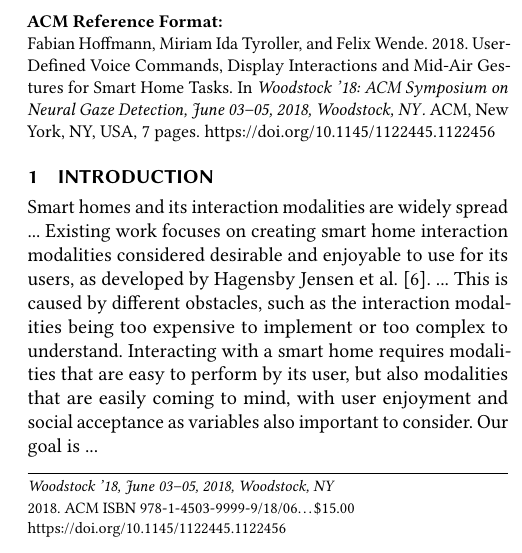
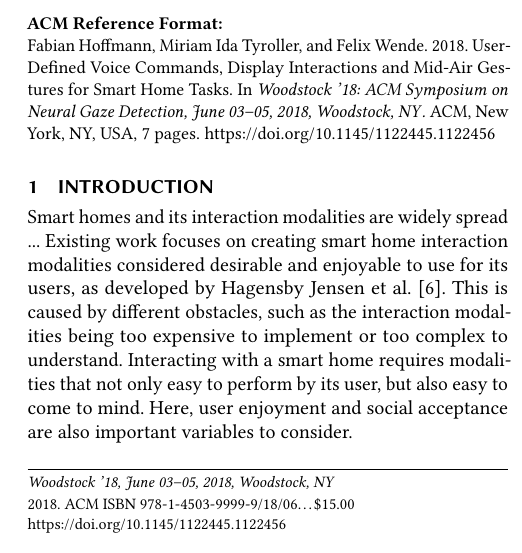
Before and after one commit to FH100/AUE_SmartHome, a LaTeX paper (AUE_Paper.tex): part of one column of page 1 of 7, cut so that both start at the same text. Compiled offline with pdfLaTeX.

Commit message:
Update AUE_Paper.tex

```diff
--- a/AUE_Paper.tex
+++ b/AUE_Paper.tex
@@ -128,7 +128,7 @@
 	\maketitle
 
 	\section{Introduction}
-	Smart homes and its interaction modalities are widely spread ...  Existing work focuses on creating smart home interaction modalities considered desirable and enjoyable to use for its users, as developed by Hagensby Jensen et al. \cite{Jensen.2018}. ... This is caused by different obstacles, such as the interaction modalities being too expensive to implement or too complex to understand. Interacting with a smart home requires modalities that are easy to perform by its user, but also modalities that are easily coming to mind, with user enjoyment and social acceptance as variables also important to consider. Our goal is ...
+	Smart homes and its interaction modalities are widely spread ...  Existing work focuses on creating smart home interaction modalities considered desirable and enjoyable to use for its users, as developed by Hagensby Jensen et al. \cite{Jensen.2018}.  This is caused by different obstacles, such as the interaction modalities being too expensive to implement or too complex to understand. Interacting with a smart home requires modalities that not only easy to perform by its user, but also easy to come to mind. Here, user enjoyment and social acceptance are also important variables to consider.
 
 	\section{Approach and Methodology}
 	We followed a similar approach as Dingler et al. \cite{Dingler.2018} by showing and explaining different smart home tasks to the participants and subsequently asking them to propose a voice command, a display interaction and a mid-air gesture, to fulfil the specific tasks in their preferred way. All eleven tasks are listed in section 'Tasks'. A within-subject design was chosen, so every participant gave suggestions for every modality and task. We used a latin-square on the order of the interaction modalities to reduce sequence effects \cite{.2017} and fatigue. The tasks were shown to the participants in  random order. We took video recordings of all sessions. We also collected feedback from participants through questionnaires, on preferences of interaction modalities for a specific task and on goodness, ease, enjoyment and social acceptance of their suggestions. The study was conducted in German.
```
